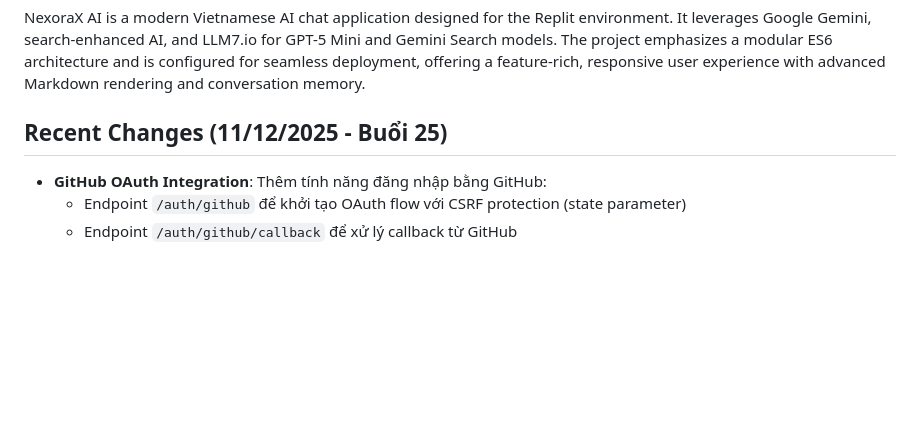
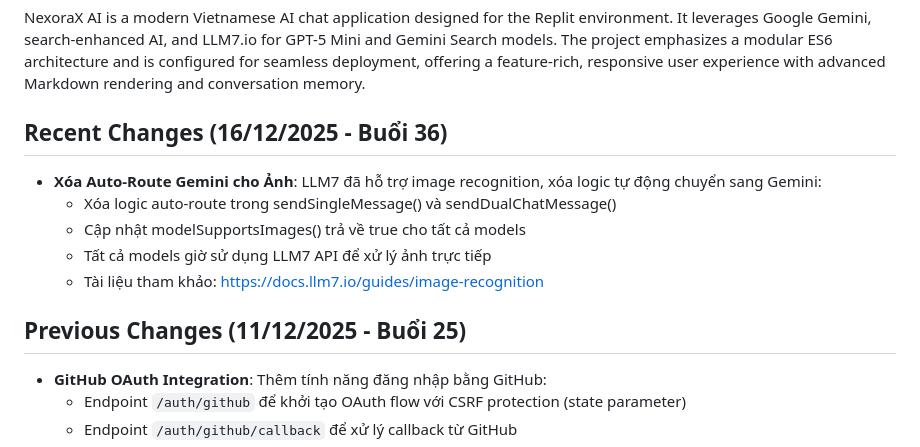
Before and after one commit to khang26042012/NexoraX-AI, a Markdown page: replit.md, the part around the change. GitHub-like rendering; blank space fills up the shorter version.

Commit message:
Remove automatic model switching for image analysis
Update replit.md to reflect the removal of Gemini auto-routing for images due to LLM7 API improvements and update the recent changes date.

Replit-Commit-Author: Agent
Replit-Commit-Session-Id: 6dc533ed-b5a2-47c6-abd5-774aa0b54eca
Replit-Commit-Checkpoint-Type: full_checkpoint
Replit-Commit-Event-Id: fa03a20a-c777-4dde-ac5f-a97138a02f4b
Replit-Commit-Screenshot-Url: https://storage.googleapis.com/screenshot-production-us-central1/1a816db9-02d9-4b7e-b3d9-78f335552e0b/6dc533ed-b5a2-47c6-abd5-774aa0b54eca/j7nTou5
Replit-Helium-Checkpoint-Created: true

```diff
--- a/replit.md
+++ b/replit.md
@@ -3,7 +3,14 @@
 ## Overview
 NexoraX AI is a modern Vietnamese AI chat application designed for the Replit environment. It leverages Google Gemini, search-enhanced AI, and LLM7.io for GPT-5 Mini and Gemini Search models. The project emphasizes a modular ES6 architecture and is configured for seamless deployment, offering a feature-rich, responsive user experience with advanced Markdown rendering and conversation memory.
 
-## Recent Changes (11/12/2025 - Buổi 25)
+## Recent Changes (16/12/2025 - Buổi 36)
+- **Xóa Auto-Route Gemini cho Ảnh**: LLM7 đã hỗ trợ image recognition, xóa logic tự động chuyển sang Gemini:
+  - Xóa logic auto-route trong sendSingleMessage() và sendDualChatMessage()
+  - Cập nhật modelSupportsImages() trả về true cho tất cả models
+  - Tất cả models giờ sử dụng LLM7 API để xử lý ảnh trực tiếp
+  - Tài liệu tham khảo: https://docs.llm7.io/guides/image-recognition
+
+## Previous Changes (11/12/2025 - Buổi 25)
 - **GitHub OAuth Integration**: Thêm tính năng đăng nhập bằng GitHub:
   - Endpoint `/auth/github` để khởi tạo OAuth flow với CSRF protection (state parameter)
   - Endpoint `/auth/github/callback` để xử lý callback từ GitHub
```
